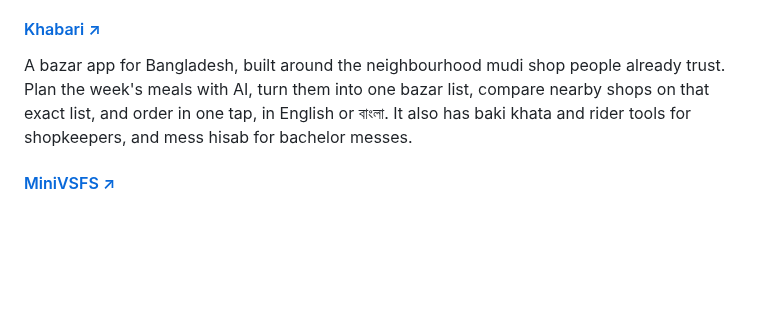
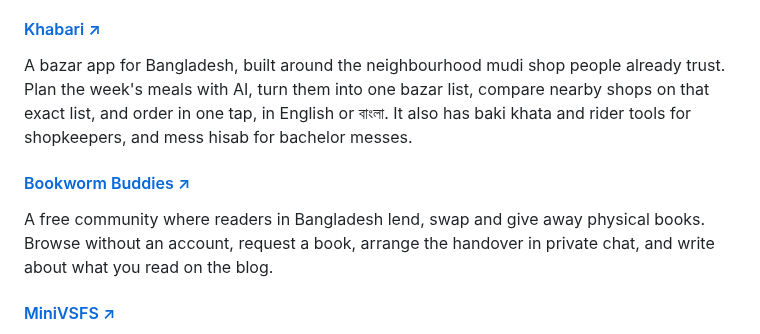
Before and after one commit to mebmrauf/mebmrauf, a Markdown page: README.md, the part around the change. Rendered like a GitHub page; blank space fills up the shorter version.

```diff
--- a/README.md
+++ b/README.md
@@ -30,6 +30,10 @@ A marketplace for recyclable waste, with AI-assisted features. Built with Next.j
 
 A bazar app for Bangladesh, built around the neighbourhood mudi shop people already trust. Plan the week's meals with AI, turn them into one bazar list, compare nearby shops on that exact list, and order in one tap, in English or বাংলা. It also has baki khata and rider tools for shopkeepers, and mess hisab for bachelor messes.
 
+#### [Bookworm Buddies ↗](https://bookworm-buddies.bmrauf.me)
+
+A free community where readers in Bangladesh lend, swap and give away physical books. Browse without an account, request a book, arrange the handover in private chat, and write about what you read on the blog.
+
 #### [MiniVSFS ↗](https://github.com/mebmrauf/MiniVSFS)
 
 Two C programs: one builds a small inode-based file-system image; the other adds a file to it. Superblocks, allocation bitmaps, directory entries and checksums, down to the bytes on disk.
```
